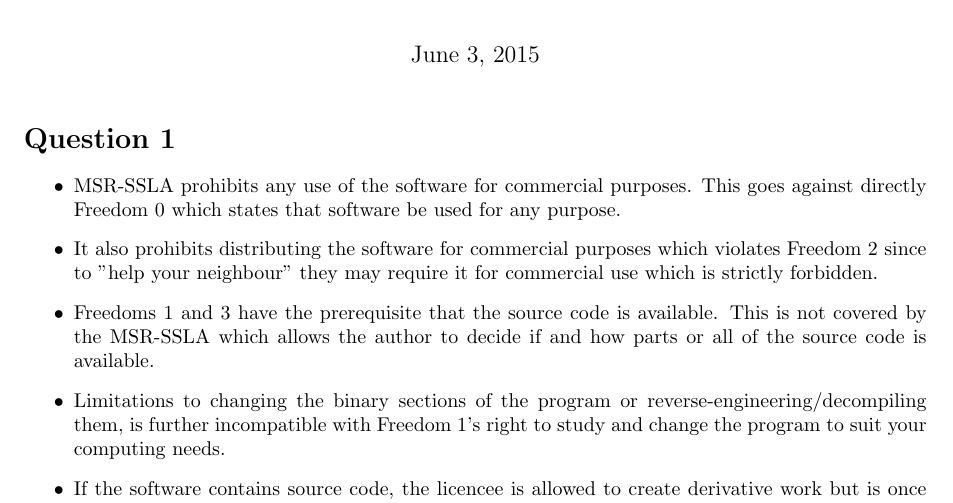
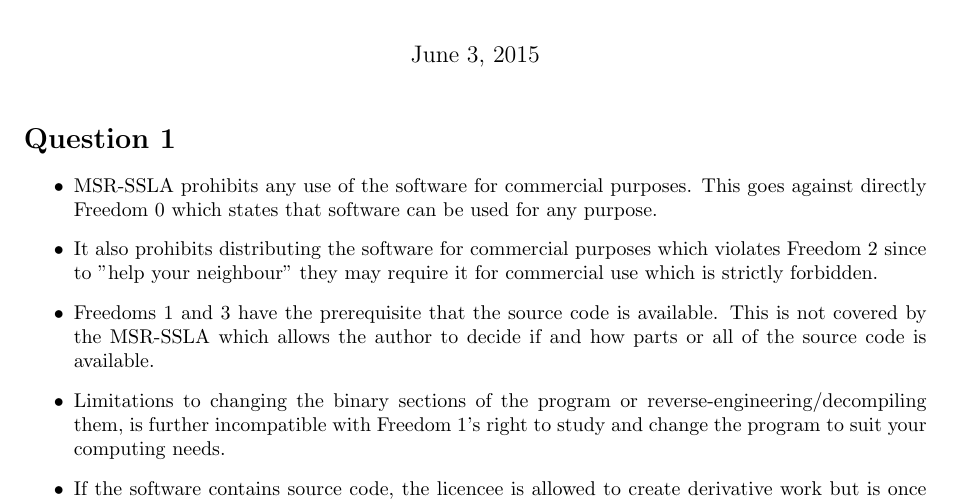
Before and after one commit to sweatybridge/voluntapp, a LaTeX document (docs/law.tex): part of page 1 of 2, cut so that both start at the same text. Compiled offline with pdfLaTeX.

Commit message:
minor typo

```diff
--- a/docs/law.tex
+++ b/docs/law.tex
@@ -23,7 +23,7 @@
 
 \section*{Question 1}
 \begin{itemize}
-\item MSR-SSLA prohibits any use of the software for commercial purposes. This goes against directly Freedom 0 which states that software be used for any purpose.
+\item MSR-SSLA prohibits any use of the software for commercial purposes. This goes against directly Freedom 0 which states that software can be used for any purpose.
 \item It also prohibits distributing the software for commercial purposes which violates Freedom 2 since to "help your neighbour" they may require it for commercial use which is strictly forbidden.
 \item Freedoms 1 and 3 have the prerequisite that the source code is available. This is not covered by the MSR-SSLA which allows the author to decide if and how parts or all of the source code is available.
 \item Limitations to changing the binary sections of the program or reverse-engineering/decompiling them, is further incompatible with Freedom 1's right to study and change the program to suit your computing needs.
```
Also changed, not shown: docs/law.pdf, 1 other file.
